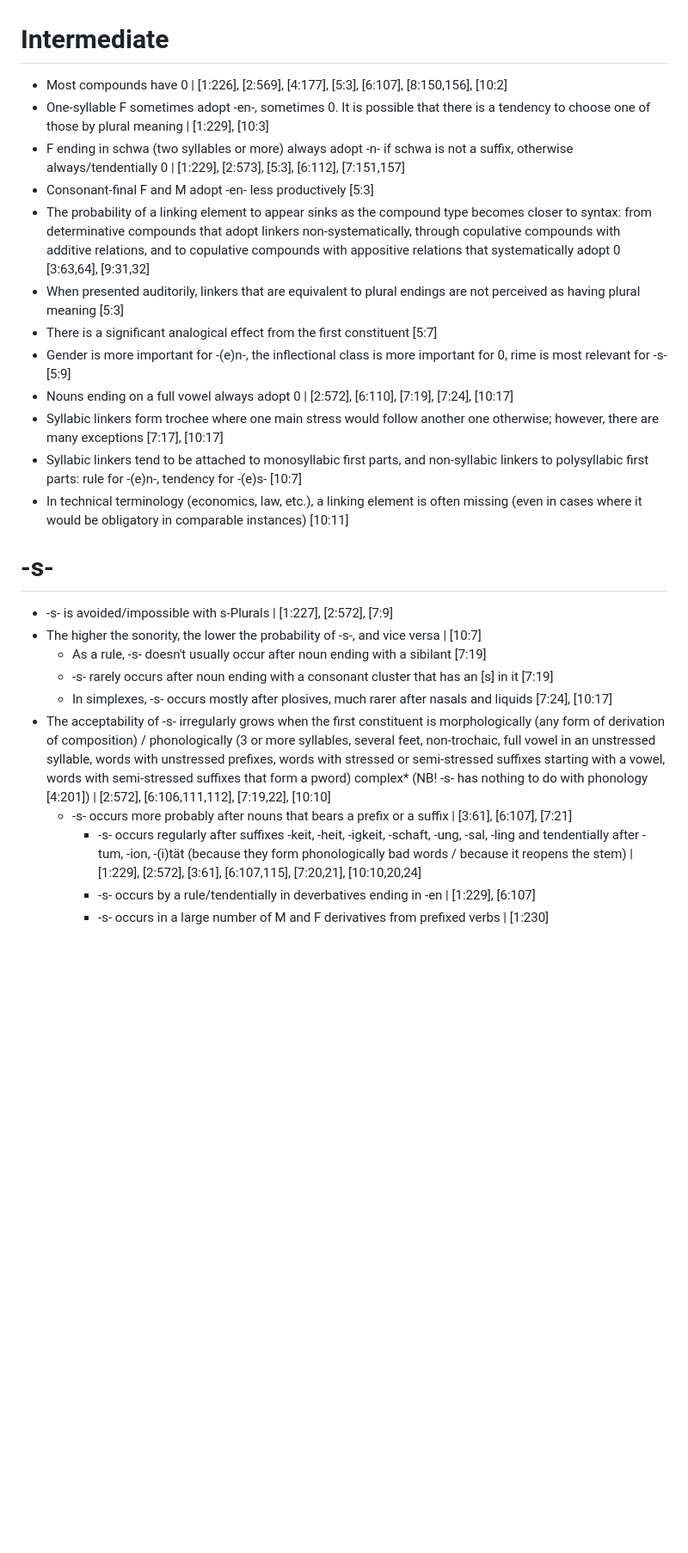
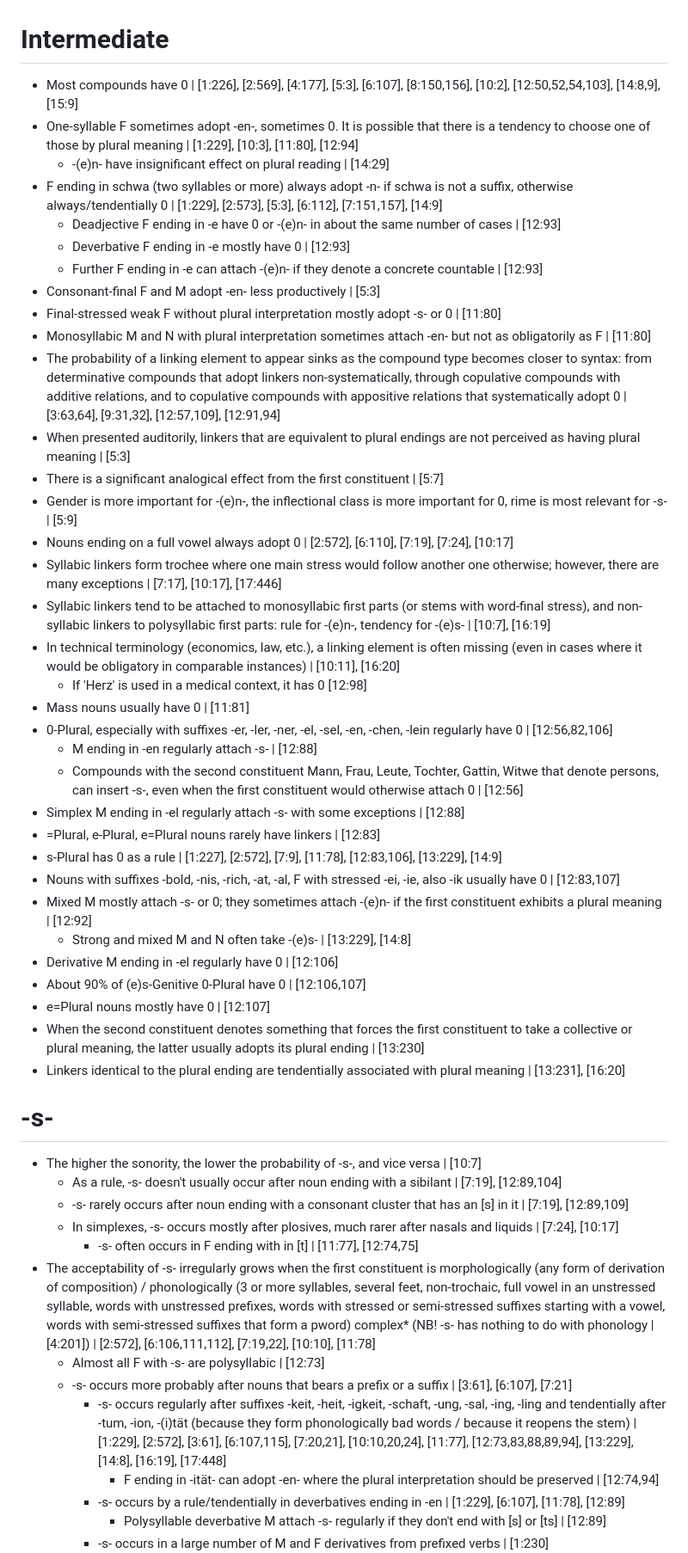
Before and after one commit to maxschmaltz/DieKonstraints, a Markdown page: compounding/constraints/constraints_summarized.md, the part around the change printed below. Shown: that part at 86% size. GitHub-like rendering; blank space fills up the shorter version.

```diff
--- a/compounding/constraints/constraints_summarized.md
+++ b/compounding/constraints/constraints_summarized.md
@@ -1,28 +1,51 @@
 # Intermediate
-* Most compounds have 0 | [1:226], [2:569], [4:177], [5:3], [6:107], [8:150,156], [10:2]
-* One-syllable F sometimes adopt -en-, sometimes 0. It is possible that there is a tendency to choose one of those by plural meaning | [1:229], [10:3]
-* F ending in schwa (two syllables or more) always adopt -n- if schwa is not a suffix, otherwise always/tendentially 0 | [1:229], [2:573], [5:3], [6:112], [7:151,157]
-* Consonant-final F and M adopt -en- less productively [5:3]
-* The probability of a linking element to appear sinks as the compound type becomes closer to syntax: from determinative compounds that adopt linkers non-systematically, through copulative compounds with additive relations, and to copulative compounds with appositive relations that systematically adopt 0 [3:63,64], [9:31,32]
-* When presented auditorily, linkers that are equivalent to plural endings are not perceived as having plural meaning [5:3]
-* There is a significant analogical effect from the first constituent [5:7]
-* Gender is more important for -(e)n-, the inflectional class is more important for 0, rime is most relevant for -s- [5:9]
+* Most compounds have 0 | [1:226], [2:569], [4:177], [5:3], [6:107], [8:150,156], [10:2], [12:50,52,54,103], [14:8,9], [15:9]
+* One-syllable F sometimes adopt -en-, sometimes 0. It is possible that there is a tendency to choose one of those by plural meaning | [1:229], [10:3], [11:80], [12:94]
+    * -(e)n- have insignificant effect on plural reading | [14:29]
+* F ending in schwa (two syllables or more) always adopt -n- if schwa is not a suffix, otherwise always/tendentially 0 | [1:229], [2:573], [5:3], [6:112], [7:151,157], [14:9]
+    * Deadjective F ending in -e have 0 or -(e)n- in about the same number of cases | [12:93]
+    * Deverbative F ending in -e mostly have 0 | [12:93]
+    * Further F ending in -e can attach -(e)n- if they denote a concrete countable | [12:93]
+* Consonant-final F and M adopt -en- less productively | [5:3]
+* Final-stressed weak F without plural interpretation mostly adopt -s- or 0 | [11:80]
+* Monosyllabic M and N with plural interpretation sometimes attach -en- but not as obligatorily as F | [11:80]
+* The probability of a linking element to appear sinks as the compound type becomes closer to syntax: from determinative compounds that adopt linkers non-systematically, through copulative compounds with additive relations, and to copulative compounds with appositive relations that systematically adopt 0 | [3:63,64], [9:31,32], [12:57,109], [12:91,94]
+* When presented auditorily, linkers that are equivalent to plural endings are not perceived as having plural meaning | [5:3]
+* There is a significant analogical effect from the first constituent | [5:7]
+* Gender is more important for -(e)n-, the inflectional class is more important for 0, rime is most relevant for -s- | [5:9]
 * Nouns ending on a full vowel always adopt 0 | [2:572], [6:110], [7:19], [7:24], [10:17]
-* Syllabic linkers form trochee where one main stress would follow another one otherwise; however, there are many exceptions [7:17], [10:17]
-* Syllabic linkers tend to be attached to monosyllabic first parts, and non-syllabic linkers to polysyllabic first parts: rule for -(e)n-, tendency for -(e)s- [10:7]
-* In technical terminology (economics, law, etc.), a linking element is often missing (even in cases where it would be obligatory in comparable instances) [10:11]
-
-
+* Syllabic linkers form trochee where one main stress would follow another one otherwise; however, there are many exceptions | [7:17], [10:17], [17:446]
+* Syllabic linkers tend to be attached to monosyllabic first parts (or stems with word-final stress), and non-syllabic linkers to polysyllabic first parts: rule for -(e)n-, tendency for -(e)s- | [10:7], [16:19]
+* In technical terminology (economics, law, etc.), a linking element is often missing (even in cases where it would be obligatory in comparable instances) | [10:11], [16:20]
+    * If 'Herz' is used in a medical context, it has 0 [12:98]
+* Mass nouns usually have 0 | [11:81]
+* 0-Plural, especially with suffixes -er, -ler, -ner, -el, -sel, -en, -chen, -lein regularly have 0 | [12:56,82,106]
+    * M ending in -en regularly attach -s- | [12:88]
+    * Compounds with the second constituent Mann, Frau, Leute, Tochter, Gattin, Witwe that denote persons, can insert -s-, even when the first constituent would otherwise attach 0 | [12:56]
+* Simplex M ending in -el regularly attach -s- with some exceptions | [12:88]
+* =Plural, e-Plural, e=Plural nouns rarely have linkers | [12:83]
+* s-Plural has 0 as a rule | [1:227], [2:572], [7:9], [11:78], [12:83,106], [13:229], [14:9]
+* Nouns with suffixes -bold, -nis, -rich, -at, -al, F with stressed -ei, -ie, also -ik usually have 0 | [12:83,107]
+* Mixed M mostly attach -s- or 0; they sometimes attach -(e)n- if the first constituent exhibits a plural meaning | [12:92]
+    * Strong and mixed M and N often take -(e)s- | [13:229], [14:8]
+* Derivative M ending in -el regularly have 0 | [12:106]
+* About 90% of (e)s-Genitive 0-Plural have 0 | [12:106,107]
+* e=Plural nouns mostly have 0 | [12:107]
+* When the second constituent denotes something that forces the first constituent to take a collective or plural meaning, the latter usually adopts its plural ending | [13:230]
+* Linkers identical to the plural ending are tendentially associated with plural meaning | [13:231], [16:20]
 
 
 # -s-
-* -s- is avoided/impossible with s-Plurals | [1:227], [2:572], [7:9]
 * The higher the sonority, the lower the probability of -s-, and vice versa | [10:7]
-    * As a rule, -s- doesn't usually occur after noun ending with a sibilant [7:19]
-    * -s- rarely occurs after noun ending with a consonant cluster that has an [s] in it [7:19]
-    * In simplexes, -s- occurs mostly after plosives, much rarer after nasals and liquids [7:24], [10:17]
-* The acceptability of -s- irregularly grows when the first constituent is morphologically (any form of derivation of composition) / phonologically (3 or more syllables, several feet, non-trochaic, full vowel in an unstressed syllable, words with unstressed prefixes, words with stressed or semi-stressed suffixes starting with a vowel, words with semi-stressed suffixes that form a pword) complex* (NB! -s- has nothing to do with phonology [4:201]) | [2:572], [6:106,111,112], [7:19,22], [10:10]
+    * As a rule, -s- doesn't usually occur after noun ending with a sibilant | [7:19], [12:89,104]
+    * -s- rarely occurs after noun ending with a consonant cluster that has an [s] in it | [7:19], [12:89,109]
+    * In simplexes, -s- occurs mostly after plosives, much rarer after nasals and liquids | [7:24], [10:17]
+        * -s- often occurs in F ending with in [t] | [11:77], [12:74,75]
+* The acceptability of -s- irregularly grows when the first constituent is morphologically (any form of derivation of composition) / phonologically (3 or more syllables, several feet, non-trochaic, full vowel in an unstressed syllable, words with unstressed prefixes, words with stressed or semi-stressed suffixes starting with a vowel, words with semi-stressed suffixes that form a pword) complex* (NB! -s- has nothing to do with phonology | [4:201]) | [2:572], [6:106,111,112], [7:19,22], [10:10], [11:78]
+    * Almost all F with -s- are polysyllabic | [12:73]
     * -s- occurs more probably after nouns that bears a prefix or a suffix | [3:61], [6:107], [7:21]
-        * -s- occurs regularly after suffixes -keit, -heit, -igkeit, -schaft, -ung, -sal, -ling and tendentially after -tum, -ion, -(i)tät (because they form phonologically bad words / because it reopens the stem) | [1:229], [2:572], [3:61], [6:107,115], [7:20,21], [10:10,20,24]
-        * -s- occurs by a rule/tendentially in deverbatives ending in -en | [1:229], [6:107]
+        * -s- occurs regularly after suffixes -keit, -heit, -igkeit, -schaft, -ung, -sal, -ing, -ling and tendentially after -tum, -ion, -(i)tät (because they form phonologically bad words / because it reopens the stem) | [1:229], [2:572], [3:61], [6:107,115], [7:20,21], [10:10,20,24], [11:77], [12:73,83,88,89,94], [13:229], [14:8], [16:19], [17:448]
+            * F ending in -ität- can adopt -en- where the plural interpretation should be preserved | [12:74,94]
+        * -s- occurs by a rule/tendentially in deverbatives ending in -en | [1:229], [6:107], [11:78], [12:89]
+            * Polysyllable deverbative M attach -s- regularly if they don't end with [s] or [ts] | [12:89]
         * -s- occurs in a large number of M and F derivatives from prefixed verbs | [1:230]
```
Also changed, not shown: other parts of compounding/constraints/constraints_summarized.md (+36 -24 lines).
